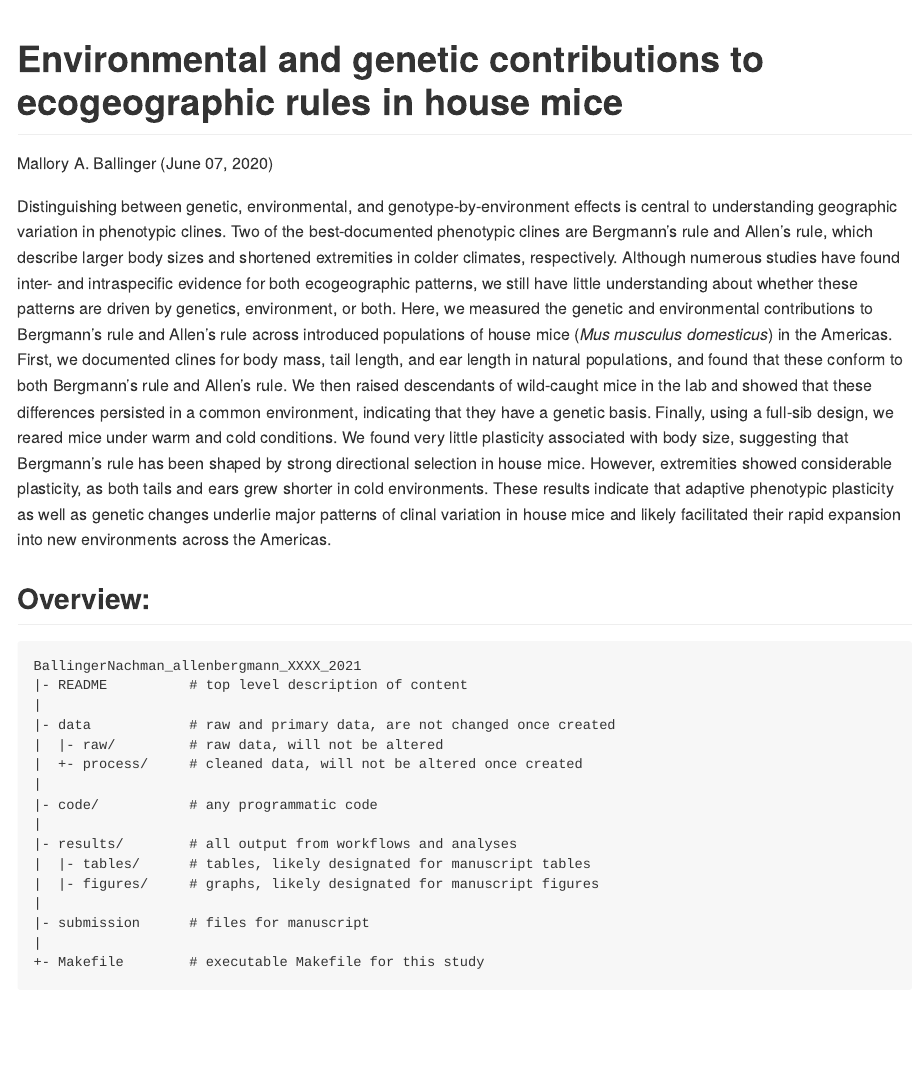
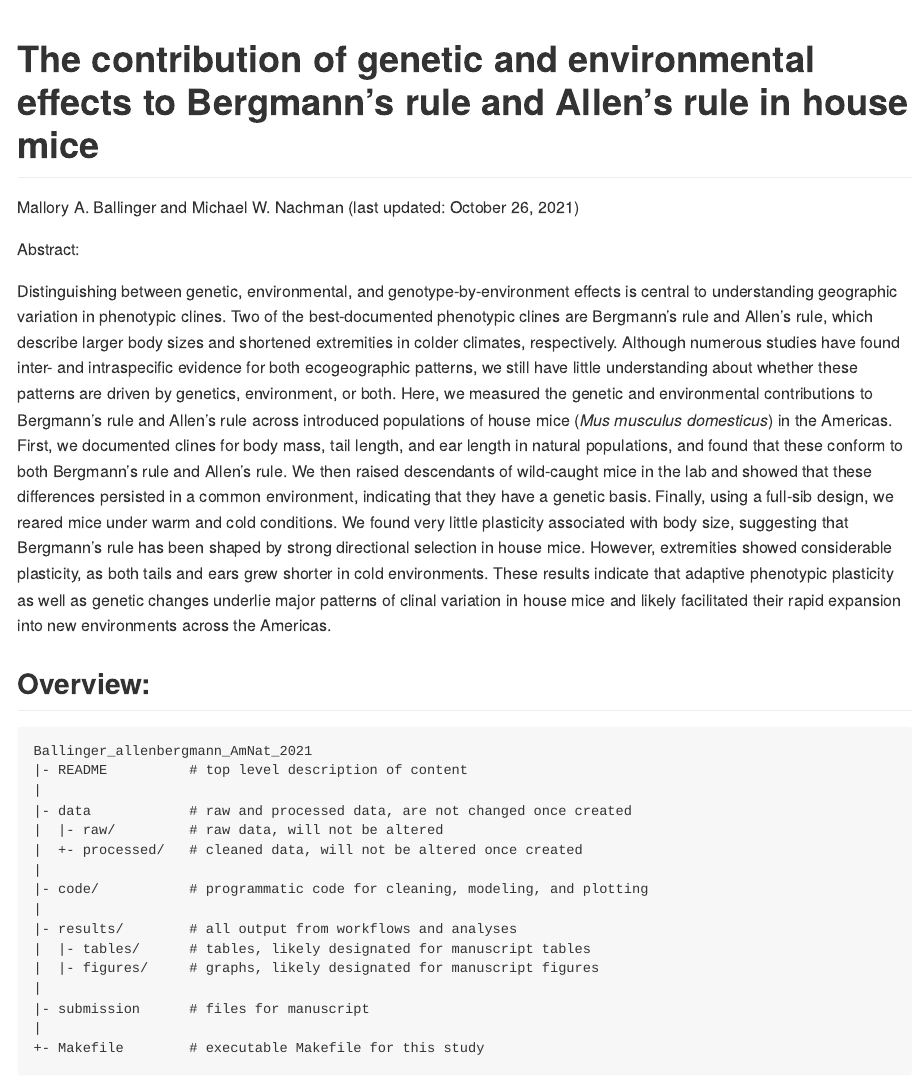
Before and after one commit to malballinger/Ballinger_allenbergmann_AmNat_2021, an R Markdown document (README.Rmd): the page in a window 1100 px wide, from its top. The pictures show the output file README.md that the author committed with the source, drawn offline in the style of GitHub.

Commit message:
ugh, pandoc

```diff
--- a/README.Rmd
+++ b/README.Rmd
@@ -1,7 +1,7 @@
 ---
-title: "Environmental and genetic contributions to ecogeographic rules in house mice"
-author: "Mallory A. Ballinger"
-date: "(last updated: June 07, 2021)"
+title: "The contribution of genetic and environmental effects to Bergmann's rule and Allen's rule in house mice"
+author: "Mallory A. Ballinger and Michael W. Nachman"
+date: "(last updated: October 26, 2021)"
 output:
   github_document:
     html_preview: false
```
Also changed, not shown: README.md, 1 other file.
